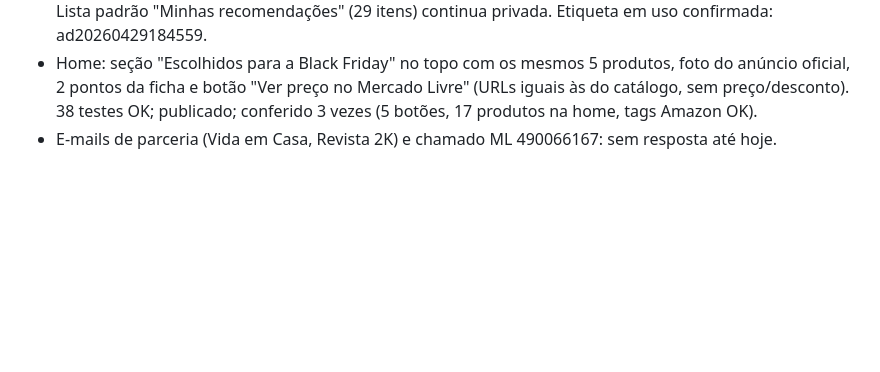
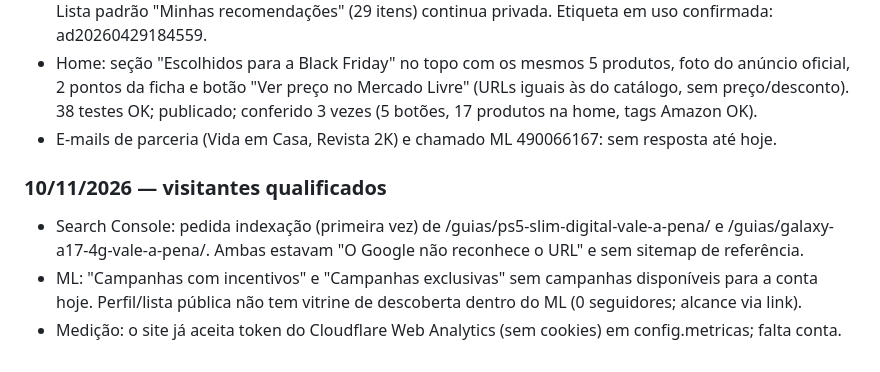
Before and after one commit to allanduarte93/vitrine-achados, a Markdown page: docs/divulgacao.md, the part around the change. Rendered like a GitHub page; blank space fills up the shorter version.

Commit message:
docs: indexação dos guias novos e pesquisa de canais (10/11)
Co-Authored-By: Claude Opus 5.5 <noreply@anthropic.com>
Claude-Session: https://claude.ai/code/session_01XtFR9bUYNyXC1bmghovQBE

```diff
--- a/docs/divulgacao.md
+++ b/docs/divulgacao.md
@@ -173,3 +173,11 @@ Medição antes das ações de 04/11 (para comparar depois):
   2 pontos da ficha e botão "Ver preço no Mercado Livre" (URLs iguais às do catálogo, sem preço/desconto).
   38 testes OK; publicado; conferido 3 vezes (5 botões, 17 produtos na home, tags Amazon OK).
 - E-mails de parceria (Vida em Casa, Revista 2K) e chamado ML 490066167: sem resposta até hoje.
+
+### 10/11/2026 — visitantes qualificados
+
+- Search Console: pedida indexação (primeira vez) de /guias/ps5-slim-digital-vale-a-pena/ e
+  /guias/galaxy-a17-4g-vale-a-pena/. Ambas estavam "O Google não reconhece o URL" e sem sitemap de referência.
+- ML: "Campanhas com incentivos" e "Campanhas exclusivas" sem campanhas disponíveis para a conta hoje.
+  Perfil/lista pública não tem vitrine de descoberta dentro do ML (0 seguidores; alcance via link).
+- Medição: o site já aceita token do Cloudflare Web Analytics (sem cookies) em config.metricas; falta conta.
```
